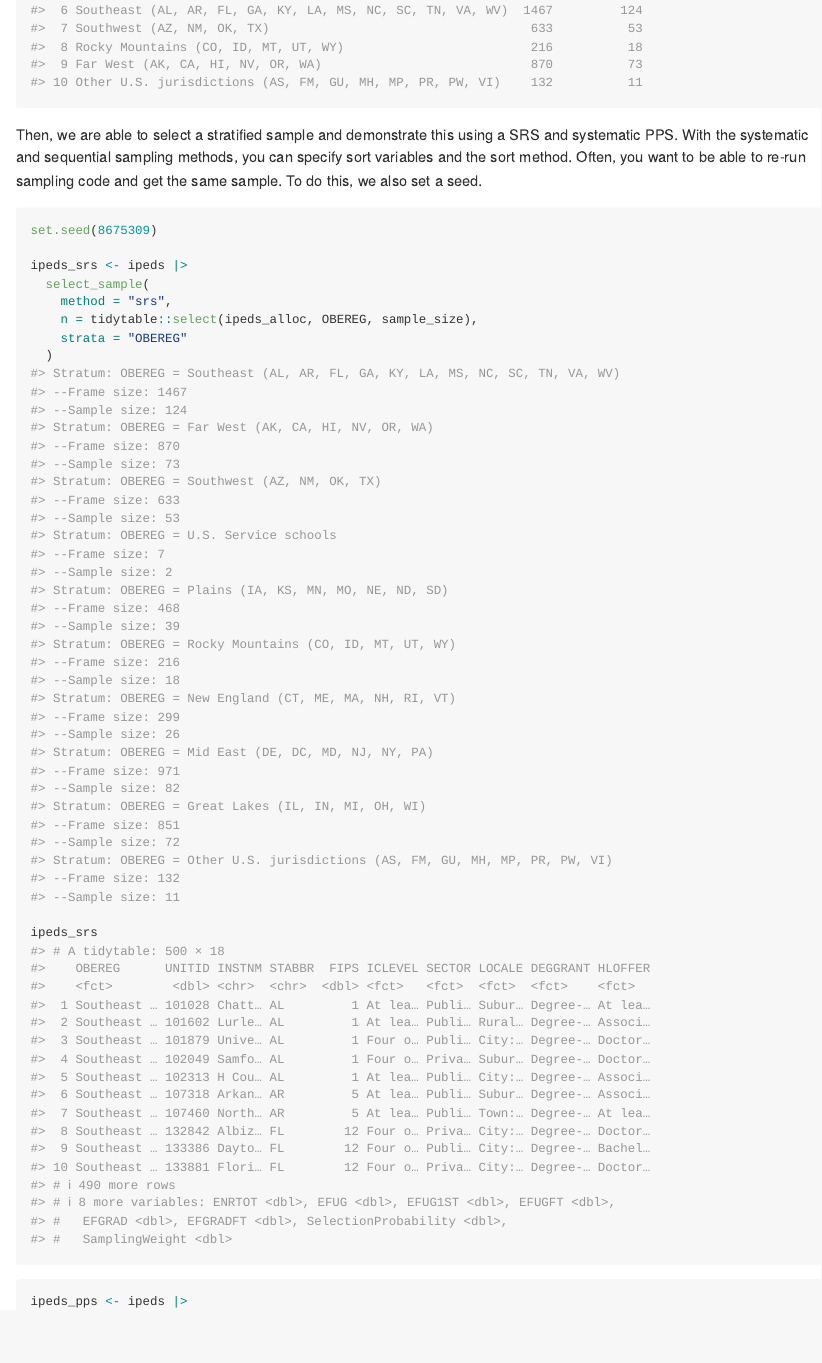
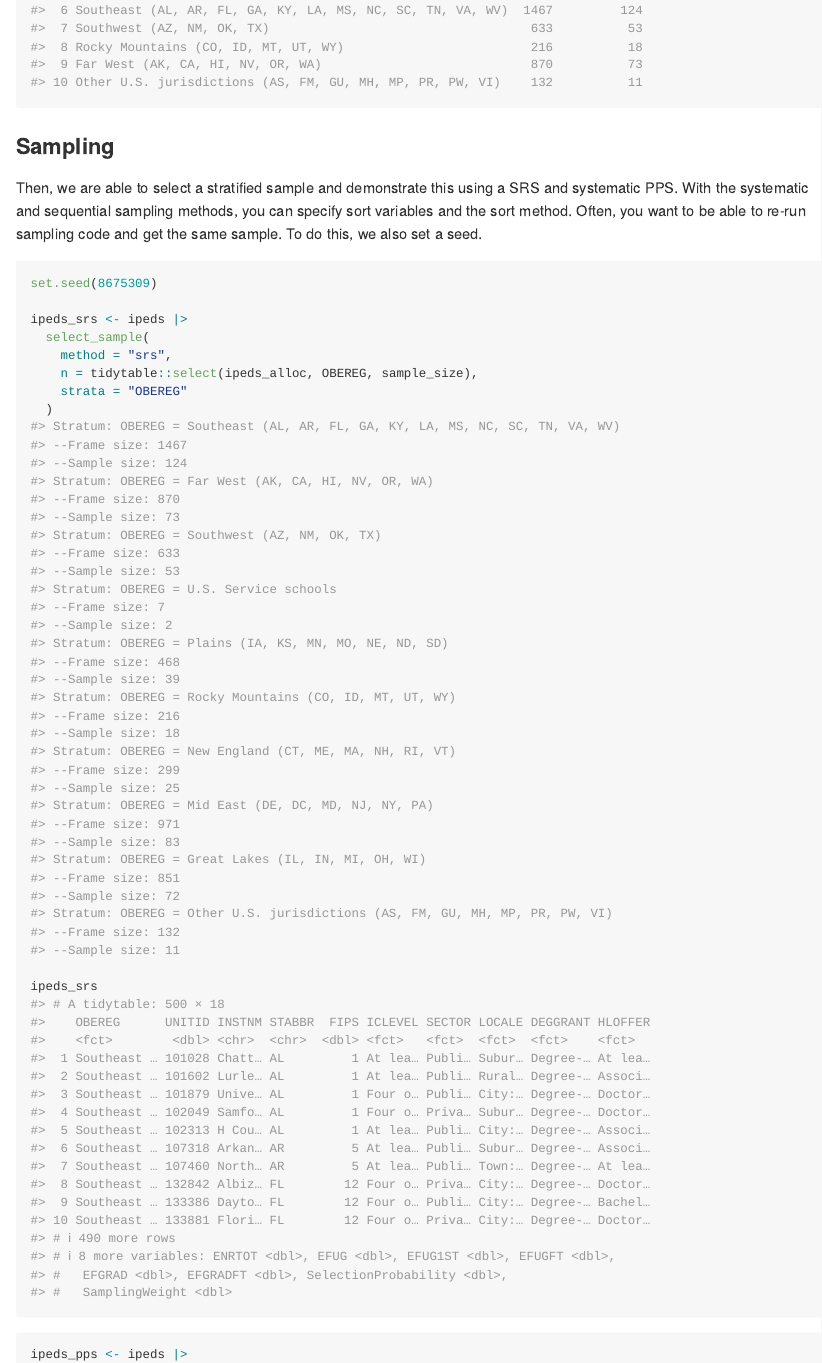
Before and after one commit to RTIInternational/SampleSelectR, an R Markdown document (README.Rmd): the page in a window 1100 px wide, from 6040 px down. The pictures show the output file README.md that the author committed with the source, drawn offline in the style of GitHub; badge pictures from the web are left out.

Commit message:
Add sub-heading under example

````diff
--- a/README.Rmd
+++ b/README.Rmd
@@ -106,6 +106,8 @@ ipeds_alloc <- ipeds_summary |>
 ipeds_alloc
 ```
 
+### Sampling
+
 Then, we are able to select a stratified sample and demonstrate this using a SRS and systematic PPS. With the systematic and sequential sampling methods, you can specify sort variables and the sort method. Often, you want to be able to re-run sampling code and get the same sample. To do this, we also set a seed.
 
 ```{r}
````
Also changed, not shown: README.md.
